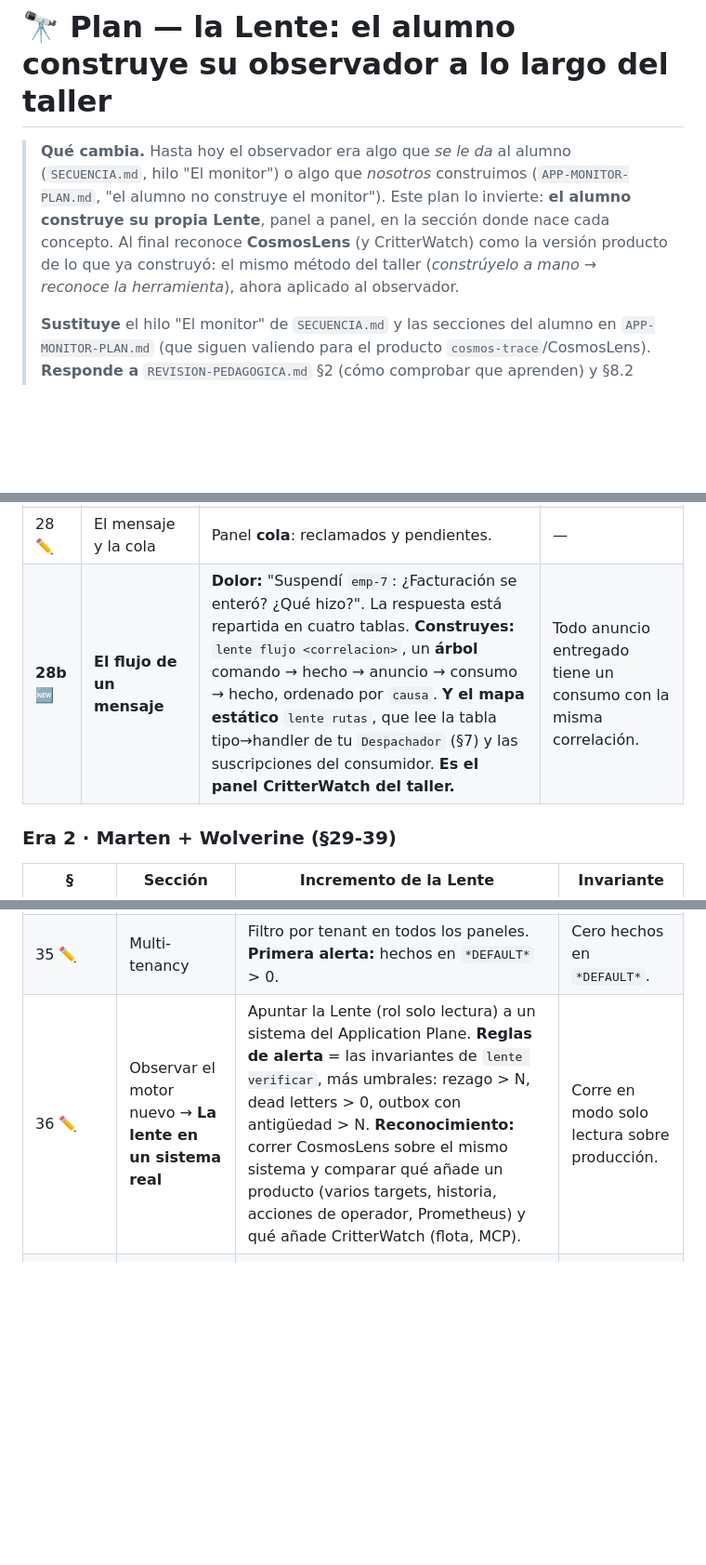
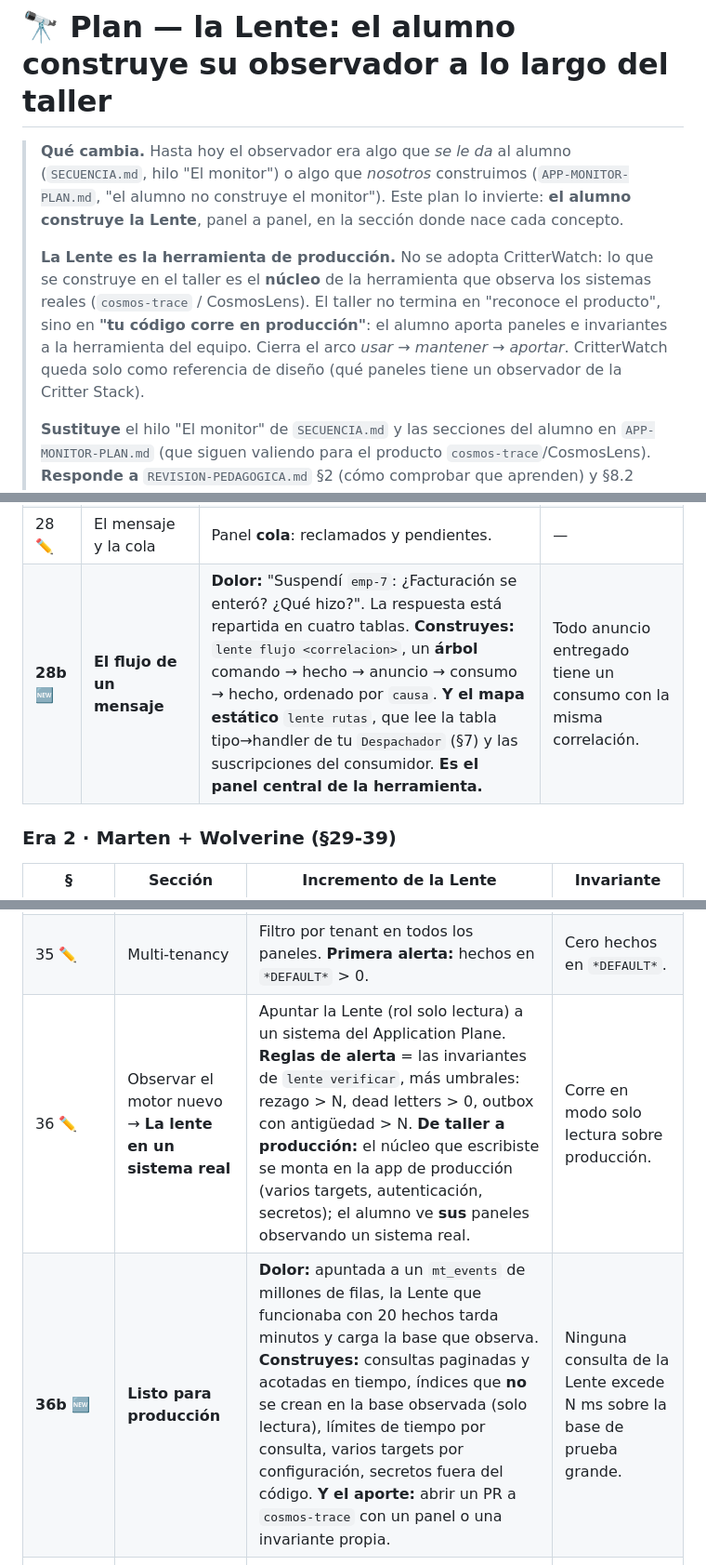
Before and after one commit to didierymartinez/dev-to-prod-workshop, a Markdown page: workshop-event-sourcing/PLAN-LENTE.md, 3 parts joined by grey strips. Shown at 93% size. GitHub-like rendering; blank space fills up the shorter version.

```diff
--- a/workshop-event-sourcing/PLAN-LENTE.md
+++ b/workshop-event-sourcing/PLAN-LENTE.md
@@ -1,6 +1,8 @@
 # 🔭 Plan — la Lente: el alumno construye su observador a lo largo del taller
 
-> **Qué cambia.** Hasta hoy el observador era algo que *se le da* al alumno (`SECUENCIA.md`, hilo "El monitor") o algo que *nosotros* construimos (`APP-MONITOR-PLAN.md`, "el alumno no construye el monitor"). Este plan lo invierte: **el alumno construye su propia Lente**, panel a panel, en la sección donde nace cada concepto. Al final reconoce **CosmosLens** (y CritterWatch) como la versión producto de lo que ya construyó: el mismo método del taller (*constrúyelo a mano → reconoce la herramienta*), ahora aplicado al observador.
+> **Qué cambia.** Hasta hoy el observador era algo que *se le da* al alumno (`SECUENCIA.md`, hilo "El monitor") o algo que *nosotros* construimos (`APP-MONITOR-PLAN.md`, "el alumno no construye el monitor"). Este plan lo invierte: **el alumno construye la Lente**, panel a panel, en la sección donde nace cada concepto.
+>
+> **La Lente es la herramienta de producción.** No se adopta CritterWatch: lo que se construye en el taller es el **núcleo** de la herramienta que observa los sistemas reales (`cosmos-trace` / CosmosLens). El taller no termina en "reconoce el producto", sino en **"tu código corre en producción"**: el alumno aporta paneles e invariantes a la herramienta del equipo. Cierra el arco *usar → mantener → aportar*. CritterWatch queda solo como referencia de diseño (qué paneles tiene un observador de la Critter Stack).
 >
 > **Sustituye** el hilo "El monitor" de `SECUENCIA.md` y las secciones del alumno en `APP-MONITOR-PLAN.md` (que siguen valiendo para el producto `cosmos-trace`/CosmosLens).
 > **Responde a** `REVISION-PEDAGOGICA.md` §2 (cómo comprobar que aprenden) y §8.2 (falta la traza).
@@ -54,7 +56,7 @@ Antes de Postgres no hay nada que observar desde fuera. **Una sola siembra**: en
 | 26 ✏️ | El hecho y su anuncio | Panel **bandeja de salida**: pendientes y edad del más viejo. El anuncio **hereda** la `correlacion` del hecho y pone el hecho como `causa`. | Ningún anuncio pendiente más viejo que N s. |
 | 27 ✏️ | El evento público | **Al dominio se le añade:** Facturación, al recibir `EmpresaSuspendidaV1`, **escribe su propio hecho** (p. ej. `CobroDetenido`) con la misma correlación. Sin ese segundo salto no hay flujo que visualizar. | — |
 | 28 ✏️ | El mensaje y la cola | Panel **cola**: reclamados y pendientes. | — |
-| **28b 🆕** | **El flujo de un mensaje** | **Dolor:** "Suspendí `emp-7`: ¿Facturación se enteró? ¿Qué hizo?". La respuesta está repartida en cuatro tablas. **Construyes:** `lente flujo <correlacion>`, un **árbol** comando → hecho → anuncio → consumo → hecho, ordenado por `causa`. **Y el mapa estático** `lente rutas`, que lee la tabla tipo→handler de tu `Despachador` (§7) y las suscripciones del consumidor. **Es el panel CritterWatch del taller.** | Todo anuncio entregado tiene un consumo con la misma correlación. |
+| **28b 🆕** | **El flujo de un mensaje** | **Dolor:** "Suspendí `emp-7`: ¿Facturación se enteró? ¿Qué hizo?". La respuesta está repartida en cuatro tablas. **Construyes:** `lente flujo <correlacion>`, un **árbol** comando → hecho → anuncio → consumo → hecho, ordenado por `causa`. **Y el mapa estático** `lente rutas`, que lee la tabla tipo→handler de tu `Despachador` (§7) y las suscripciones del consumidor. **Es el panel central de la herramienta.** | Todo anuncio entregado tiene un consumo con la misma correlación. |
 
 ### Era 2 · Marten + Wolverine (§29-39)
 
@@ -66,7 +68,8 @@ Antes de Postgres no hay nada que observar desde fuera. **Una sola siembra**: en
 | 33 ✏️ | El host | **La Lente se vuelve web** (minimal API + HTML). Se añade **OpenTelemetry**, que exporta al dashboard de Aspire standalone. Desde el árbol de flujo, un enlace por correlación abre la traza. | — |
 | 34 ✏️ | En vivo y serverless | **La Lente en vivo:** SSE empuja hechos nuevos al navegador. Reemplaza el "tablero de Operaciones" hipotético: el dolor ahora es real, porque tu Lente necesita refrescar sola. | — |
 | 35 ✏️ | Multi-tenancy | Filtro por tenant en todos los paneles. **Primera alerta:** hechos en `*DEFAULT*` > 0. | Cero hechos en `*DEFAULT*`. |
-| 36 ✏️ | Observar el motor nuevo → **La lente en un sistema real** | Apuntar la Lente (rol solo lectura) a un sistema del Application Plane. **Reglas de alerta** = las invariantes de `lente verificar`, más umbrales: rezago > N, dead letters > 0, outbox con antigüedad > N. **Reconocimiento:** correr CosmosLens sobre el mismo sistema y comparar qué añade un producto (varios targets, historia, acciones de operador, Prometheus) y qué añade CritterWatch (flota, MCP). | Corre en modo solo lectura sobre producción. |
+| 36 ✏️ | Observar el motor nuevo → **La lente en un sistema real** | Apuntar la Lente (rol solo lectura) a un sistema del Application Plane. **Reglas de alerta** = las invariantes de `lente verificar`, más umbrales: rezago > N, dead letters > 0, outbox con antigüedad > N. **De taller a producción:** el núcleo que escribiste se monta en la app de producción (varios targets, autenticación, secretos); el alumno ve **sus** paneles observando un sistema real. | Corre en modo solo lectura sobre producción. |
+| **36b 🆕** | **Listo para producción** | **Dolor:** apuntada a un `mt_events` de millones de filas, la Lente que funcionaba con 20 hechos tarda minutos y carga la base que observa. **Construyes:** consultas paginadas y acotadas en tiempo, índices que **no** se crean en la base observada (solo lectura), límites de tiempo por consulta, varios targets por configuración, secretos fuera del código. **Y el aporte:** abrir un PR a `cosmos-trace` con un panel o una invariante propia. | Ninguna consulta de la Lente excede N ms sobre la base de prueba grande. |
 | 37-39 + módulo "La plantilla real" | | La Lente es la **evidencia** de las críticas a la plantilla: medir el rezago real, contar los read models sin versión, observar si la config del read-side coincide con la del write-side. | — |
 
 ---
```
Also changed, not shown: other parts of workshop-event-sourcing/PLAN-LENTE.md (+49 -17 lines).
